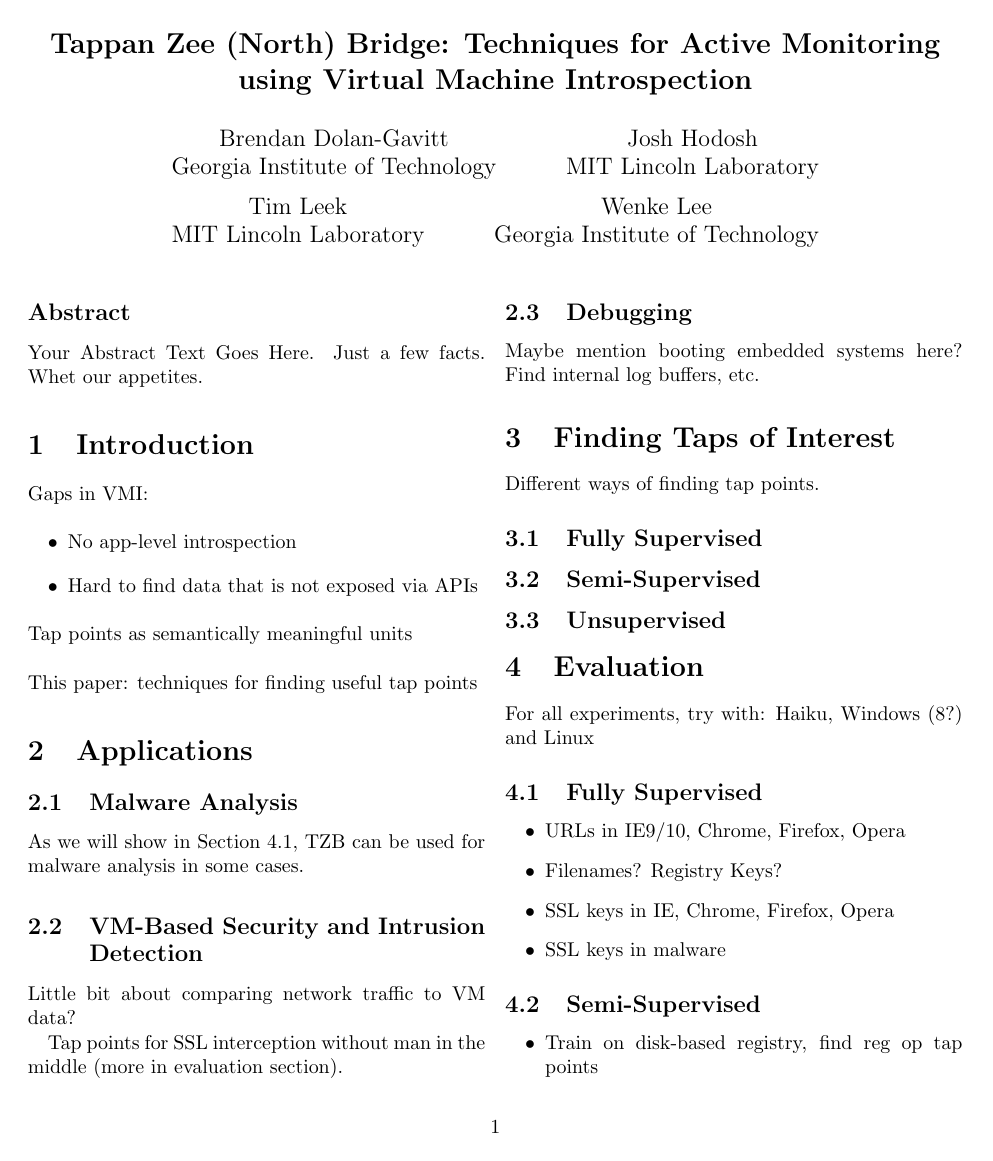
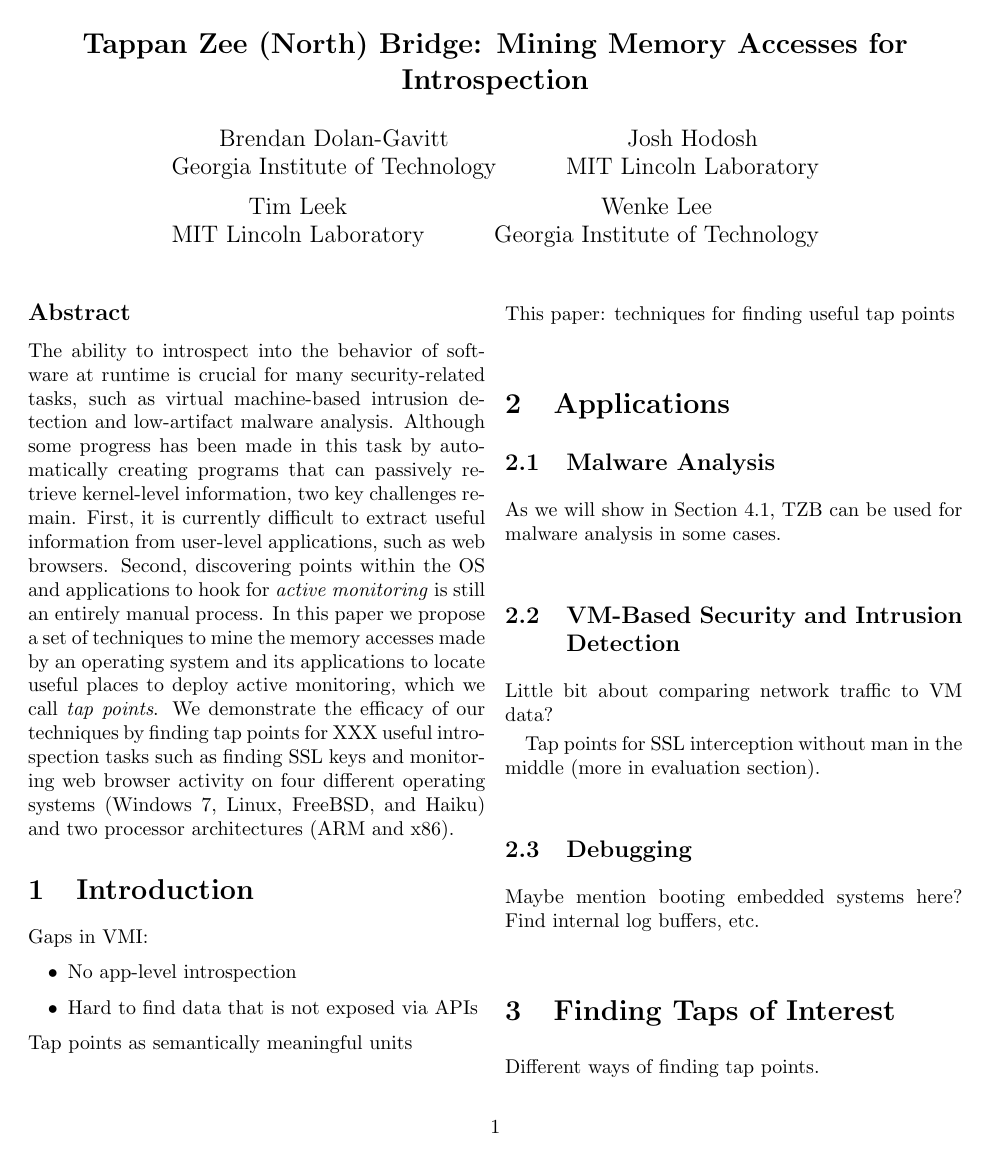
Before and after one commit to moyix/tappaper, a LaTeX document (paper.tex): page 1 of 2. Compiled offline with pdfLaTeX; a LaTeX package or settings file that is missing is left out.

Commit message:
Added first stab at abstract. Writing is hard.

```diff
--- a/paper.tex
+++ b/paper.tex
@@ -6,7 +6,7 @@
 \date{}
 
 %make title bold and 14 pt font (Latex default is non-bold, 16 pt)
-\title{\Large \bf Tappan Zee (North) Bridge: Techniques for Active Monitoring using Virtual Machine Introspection}
+\title{\Large \bf Tappan Zee (North) Bridge: Mining Memory Accesses for Introspection}
 
 \author{
 {\rm Brendan Dolan-Gavitt}\\
@@ -29,8 +29,23 @@ Georgia Institute of Technology
 %\thispagestyle{empty}
 
 \subsection*{Abstract}
-Your Abstract Text Goes Here.  Just a few facts.
-Whet our appetites.
+
+The ability to introspect into the behavior of software at runtime is
+crucial for many security-related tasks, such as virtual machine-based
+intrusion detection and low-artifact malware analysis. Although some
+progress has been made in this task by automatically creating programs
+that can passively retrieve kernel-level information, two key challenges
+remain. First, it is currently difficult to extract useful information
+from user-level applications, such as web browsers. Second, discovering
+points within the OS and applications to hook for \emph{active
+monitoring} is still an entirely manual process. In this paper we
+propose a set of techniques to mine the memory accesses made by an
+operating system and its applications to locate useful places to deploy
+active monitoring, which we call \emph{tap points}. We demonstrate the
+efficacy of our techniques by finding tap points for XXX useful
+introspection tasks such as finding SSL keys and monitoring web browser
+activity on four different operating systems (Windows 7, Linux, FreeBSD,
+and Haiku) and two processor architectures (ARM and x86).
 
 \input{introduction}
 
```
Also changed, not shown: limitations.tex (+2 -0 lines).
